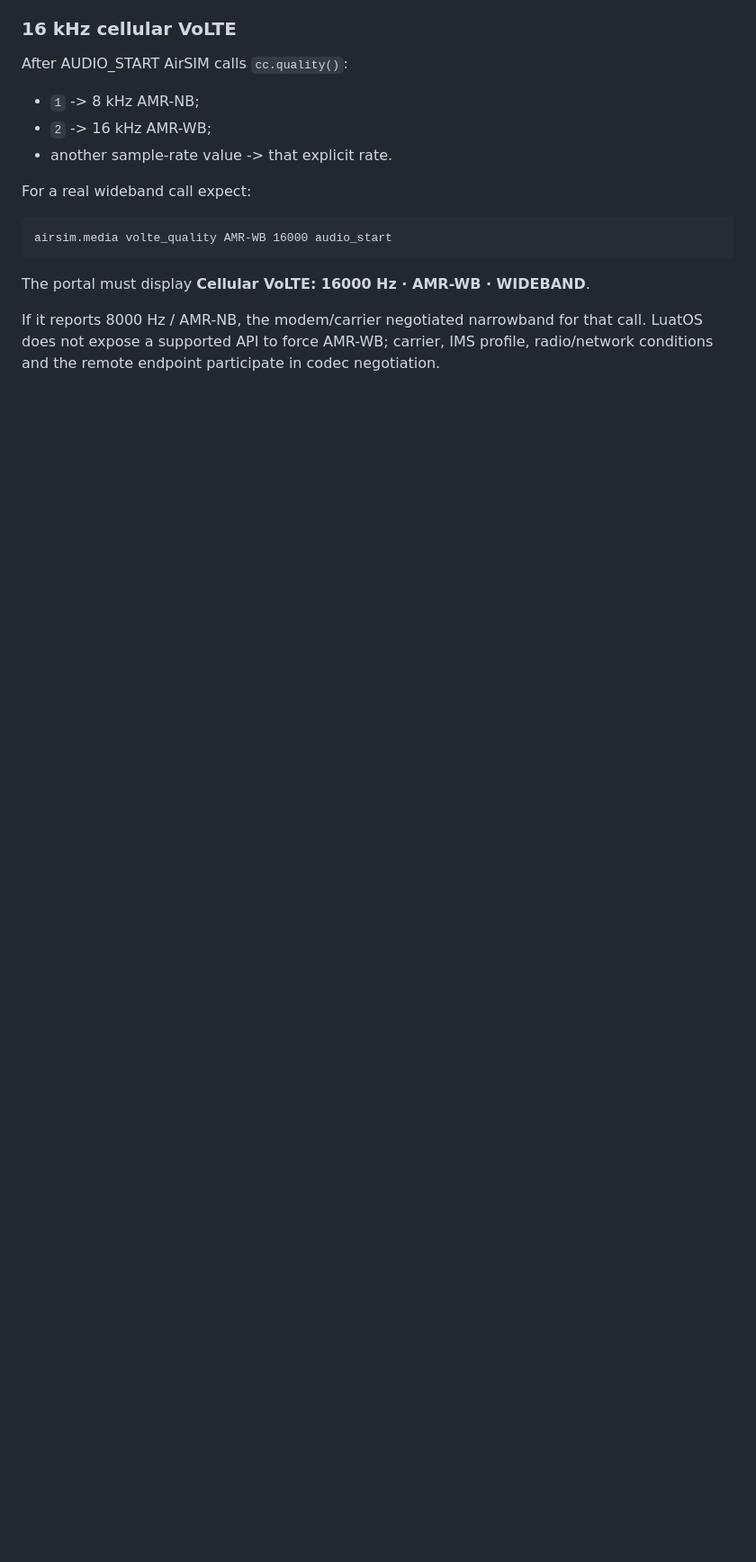
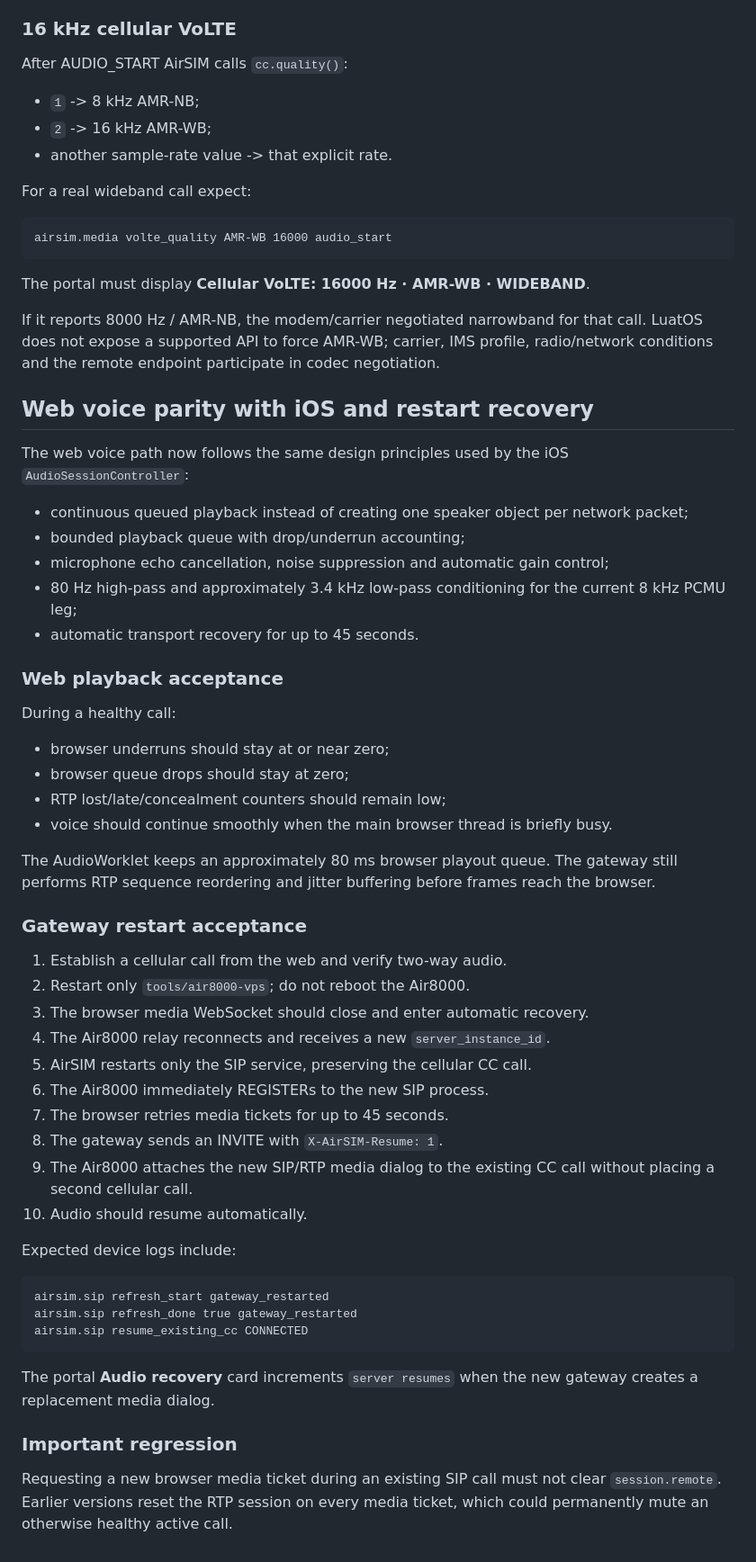
Before and after one commit to OLGTX303/AirSIM, a Markdown page: docs/AIR8000_TESTING.md, the part around the change. Shown at 90% size. Drawn GitHub-style; blank space fills up the shorter version.

Commit message:
Document iOS-style web voice recovery

````diff
--- a/docs/AIR8000_TESTING.md
+++ b/docs/AIR8000_TESTING.md
@@ -192,3 +192,60 @@ If it reports 8000 Hz / AMR-NB, the modem/carrier negotiated narrowband for
 that call. LuatOS does not expose a supported API to force AMR-WB; carrier,
 IMS profile, radio/network conditions and the remote endpoint participate in
 codec negotiation.
+
+
+## Web voice parity with iOS and restart recovery
+
+The web voice path now follows the same design principles used by the iOS
+`AudioSessionController`:
+
+- continuous queued playback instead of creating one speaker object per network packet;
+- bounded playback queue with drop/underrun accounting;
+- microphone echo cancellation, noise suppression and automatic gain control;
+- 80 Hz high-pass and approximately 3.4 kHz low-pass conditioning for the
+  current 8 kHz PCMU leg;
+- automatic transport recovery for up to 45 seconds.
+
+### Web playback acceptance
+
+During a healthy call:
+
+- browser underruns should stay at or near zero;
+- browser queue drops should stay at zero;
+- RTP lost/late/concealment counters should remain low;
+- voice should continue smoothly when the main browser thread is briefly busy.
+
+The AudioWorklet keeps an approximately 80 ms browser playout queue. The
+gateway still performs RTP sequence reordering and jitter buffering before
+frames reach the browser.
+
+### Gateway restart acceptance
+
+1. Establish a cellular call from the web and verify two-way audio.
+2. Restart only `tools/air8000-vps`; do not reboot the Air8000.
+3. The browser media WebSocket should close and enter automatic recovery.
+4. The Air8000 relay reconnects and receives a new `server_instance_id`.
+5. AirSIM restarts only the SIP service, preserving the cellular CC call.
+6. The Air8000 immediately REGISTERs to the new SIP process.
+7. The browser retries media tickets for up to 45 seconds.
+8. The gateway sends an INVITE with `X-AirSIM-Resume: 1`.
+9. The Air8000 attaches the new SIP/RTP media dialog to the existing CC call
+   without placing a second cellular call.
+10. Audio should resume automatically.
+
+Expected device logs include:
+
+```text
+airsim.sip refresh_start gateway_restarted
+airsim.sip refresh_done true gateway_restarted
+airsim.sip resume_existing_cc CONNECTED
+```
+
+The portal **Audio recovery** card increments `server resumes` when the new
+gateway creates a replacement media dialog.
+
+### Important regression
+
+Requesting a new browser media ticket during an existing SIP call must not
+clear `session.remote`. Earlier versions reset the RTP session on every media
+ticket, which could permanently mute an otherwise healthy active call.
````
